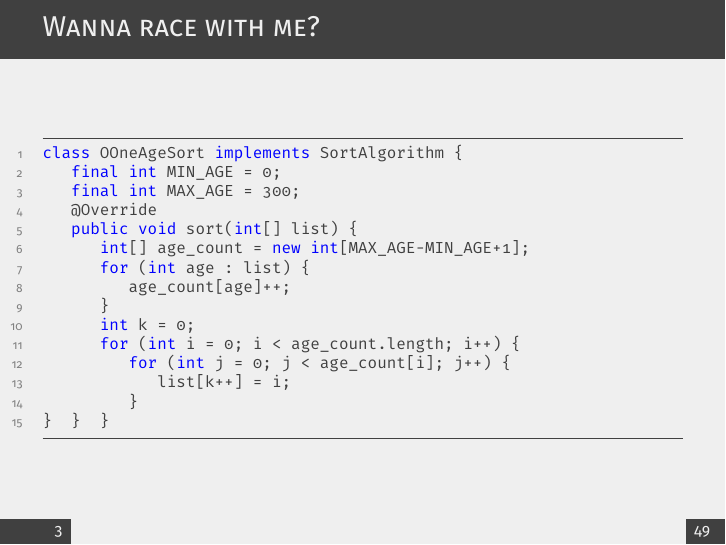
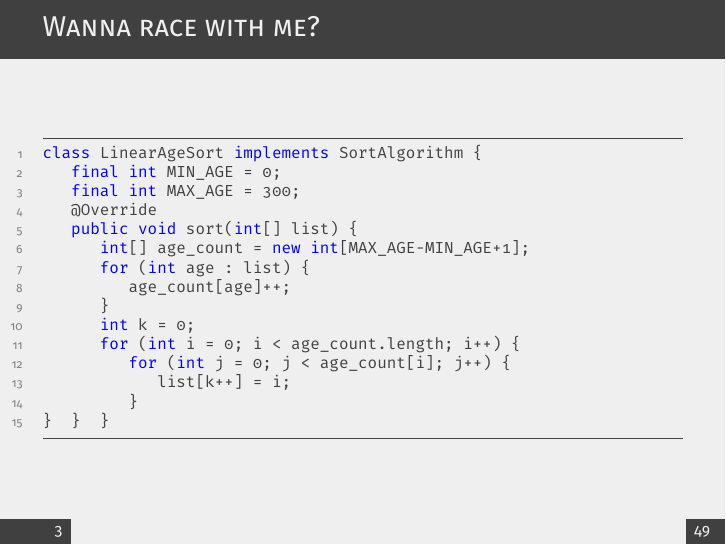
Before and after one commit to totorigolo/immutability-uniqueness-fearless-concurrency-slides, LaTeX slides (presentation.tex): page 4 of 52. Compiled offline with pdfLaTeX.

Commit message:
Fix wrong complexity

```diff
--- a/presentation.tex
+++ b/presentation.tex
@@ -87,7 +87,7 @@
 
 \begin{frame}[fragile]{Wanna race with me?}
 	\begin{lstlisting}
-class OOneAgeSort implements SortAlgorithm {
+class LinearAgeSort implements SortAlgorithm {
     final int MIN_AGE = 0;
     final int MAX_AGE = 300;
     @Override
```
Also changed, not shown: presentation.pdf.
